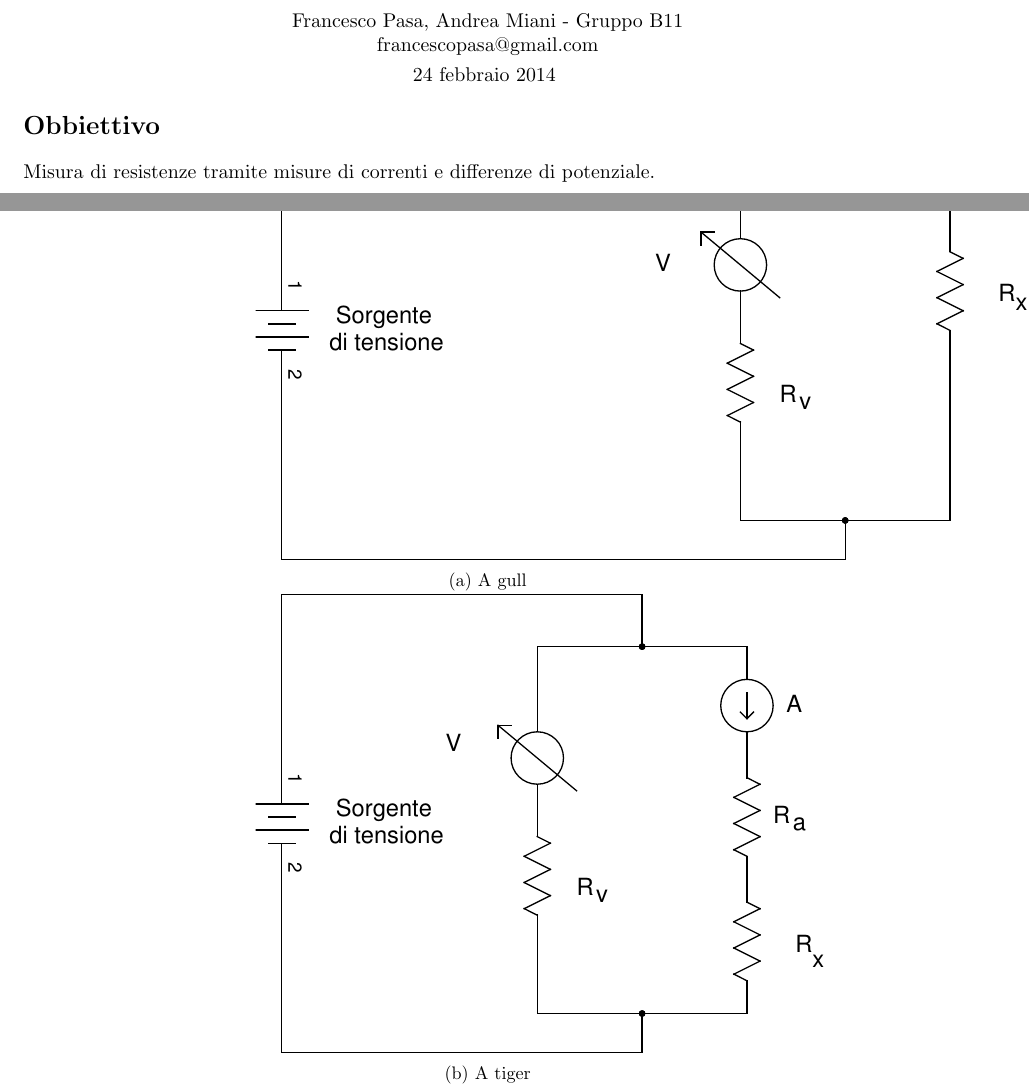
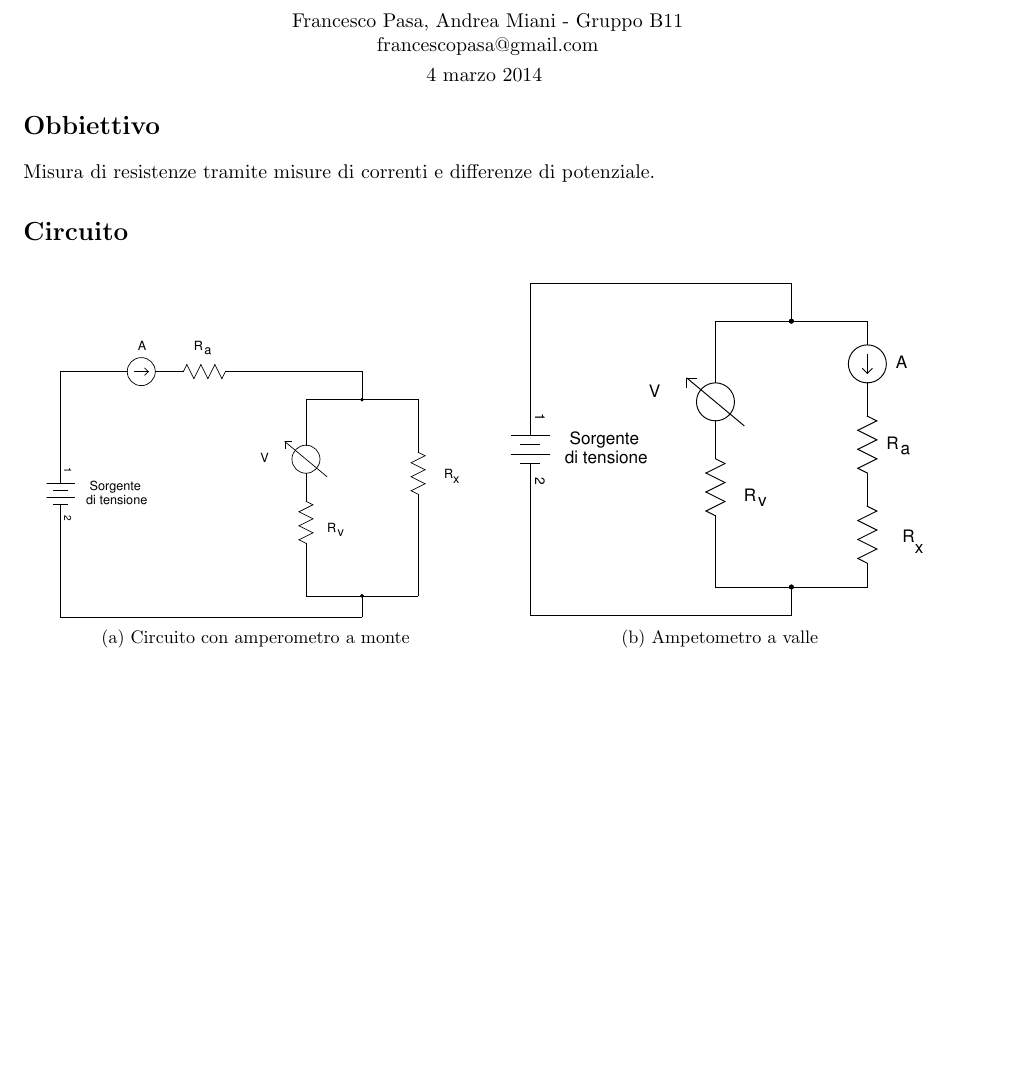
Before and after one commit to frapa/lab_elettronica, a LaTeX document (R1/latex/relazione.tex, which reads R1/latex/circuito.tex): two parts of pages 1 and 2 of 2 before the commit and part of the page after it, the two joined at a grey line, cut so that both start at the same text, the shorter picture padded with empty space. The pictures show the PDF file R1/latex/relazione.pdf that the author committed with the source.

Commit message:
sicurezza

```diff
--- a/R1/latex/circuito.tex
+++ b/R1/latex/circuito.tex
@@ -2,14 +2,15 @@
 
 \begin{figure}[h]
   \centering
-  \begin{subfigure}[b]{0.5\textwidth}
-    \includegraphics{monte.eps}
-    \caption{A gull}
+  \begin{subfigure}[b]{0.45\textwidth}
+    \includegraphics[width=8cm]{monte.eps}
+    \caption{Circuito con amperometro a monte}
     \label{fig:monte}
   \end{subfigure}
-  \begin{subfigure}[b]{0.5\textwidth}
-    \includegraphics{valle.eps}
-    \caption{A tiger}
+  \qquad
+  \begin{subfigure}[b]{0.45\textwidth}
+    \includegraphics[width=8cm]{valle.eps}
+    \caption{Ampetometro a valle}
     \label{fig:valle}
   \end{subfigure}
 \end{figure}
--- a/R1/latex/relazione.tex
+++ b/R1/latex/relazione.tex
@@ -27,7 +27,7 @@
       	{francescopasa@gmail.com} \\
 
 	\vspace{0.1cm}
-      	{24 febbraio 2014}
+      	{4 marzo 2014}
     \vspace{-0.2cm}
 
 \end{center}
```
Also changed, not shown: R1/latex/relazione.pdf, R1/latex/valle.eps, 2 other files.
